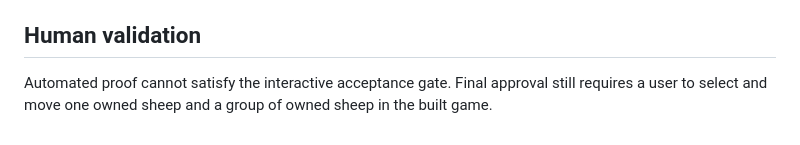
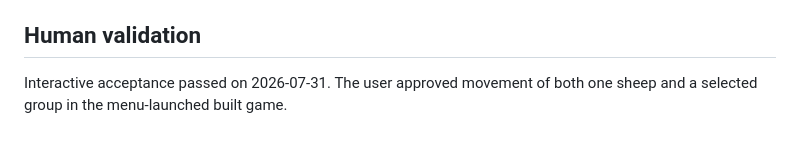
Before and after one commit to gsovereignty/rageofempires, a Markdown page: docs/evidence/SHEEP_PLAYER_MOVEMENT.md, the part around the change. Drawn GitHub-style.

Commit message:
problem: We need to record sheep movement approval.

```diff
--- a/docs/evidence/SHEEP_PLAYER_MOVEMENT.md
+++ b/docs/evidence/SHEEP_PLAYER_MOVEMENT.md
@@ -81,6 +81,5 @@ only through `AOE_SHEEP_CLICK_PROOF`.
 
 ## Human validation
 
-Automated proof cannot satisfy the interactive acceptance gate. Final approval
-still requires a user to select and move one owned sheep and a group of owned
-sheep in the built game.
+Interactive acceptance passed on 2026-07-31. The user approved movement of
+both one sheep and a selected group in the menu-launched built game.
```
